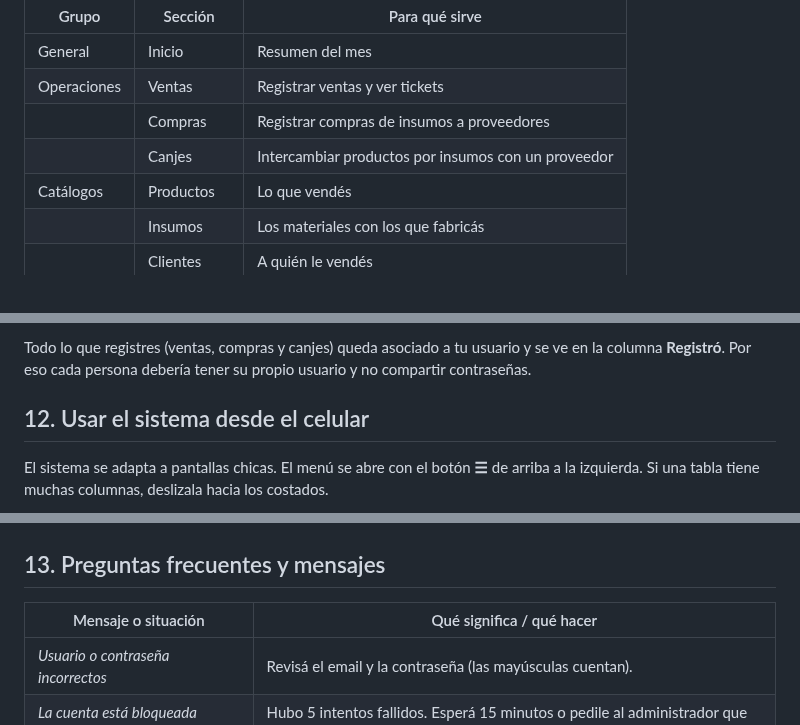
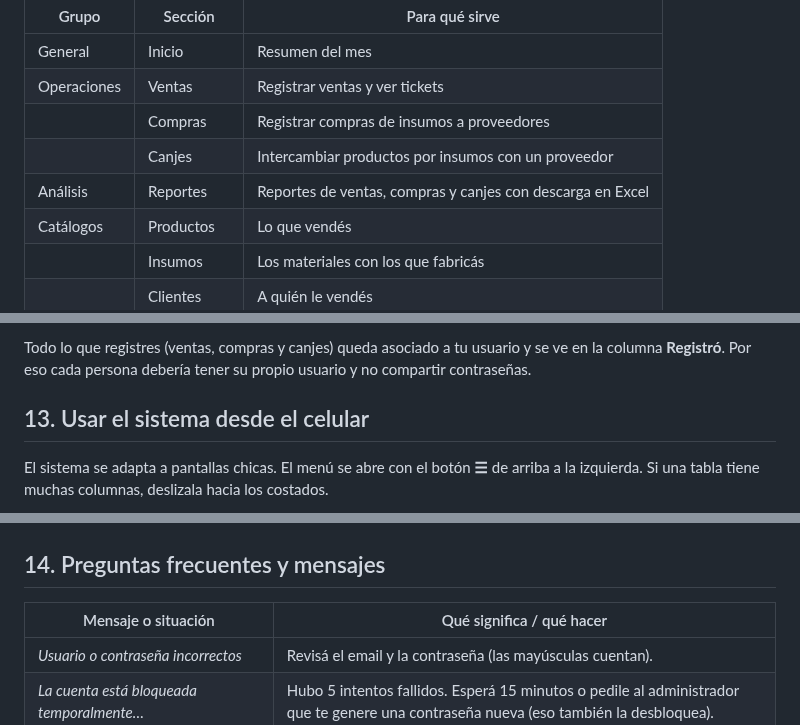
Before and after one commit to Samuca132/EmmaAcesorios, a Markdown page: docs/MANUAL_USUARIO.md, 3 parts joined by grey strips. GitHub-like rendering.

```diff
--- a/docs/MANUAL_USUARIO.md
+++ b/docs/MANUAL_USUARIO.md
@@ -54,6 +55,7 @@ A la izquierda está el **menú** con todas las secciones:
 | Operaciones | Ventas | Registrar ventas y ver tickets |
 | | Compras | Registrar compras de insumos a proveedores |
 | | Canjes | Intercambiar productos por insumos con un proveedor |
+| Análisis | Reportes | Reportes de ventas, compras y canjes con descarga en Excel |
 | Catálogos | Productos | Lo que vendés |
 | | Insumos | Los materiales con los que fabricás |
 | | Clientes | A quién le vendés |
@@ -231,7 +258,7 @@ para el verano"*).
 Todo lo que registres (ventas, compras y canjes) queda asociado a tu usuario y se ve en la columna
 **Registró**. Por eso cada persona debería tener su propio usuario y no compartir contraseñas.
 
-## 12. Usar el sistema desde el celular
+## 13. Usar el sistema desde el celular
 
 El sistema se adapta a pantallas chicas. El menú se abre con el botón **☰** de arriba a la izquierda.
 Si una tabla tiene muchas columnas, deslizala hacia los costados.
@@ -241,7 +268,7 @@ Si una tabla tiene muchas columnas, deslizala hacia los costados.
   <img src="img/17-movil-menu.png" alt="Menú en el celular" width="260">
 </p>
 
-## 13. Preguntas frecuentes y mensajes
+## 14. Preguntas frecuentes y mensajes
 
 | Mensaje o situación | Qué significa / qué hacer |
 |---|---|
```
Also changed, not shown: other parts of docs/MANUAL_USUARIO.md (+34 -7 lines), BackendEmma/README.md (+5 -1 lines), docs/DESARROLLO.md (+38 -2 lines), docs/img/18-reportes.png (added), 12 other files.
